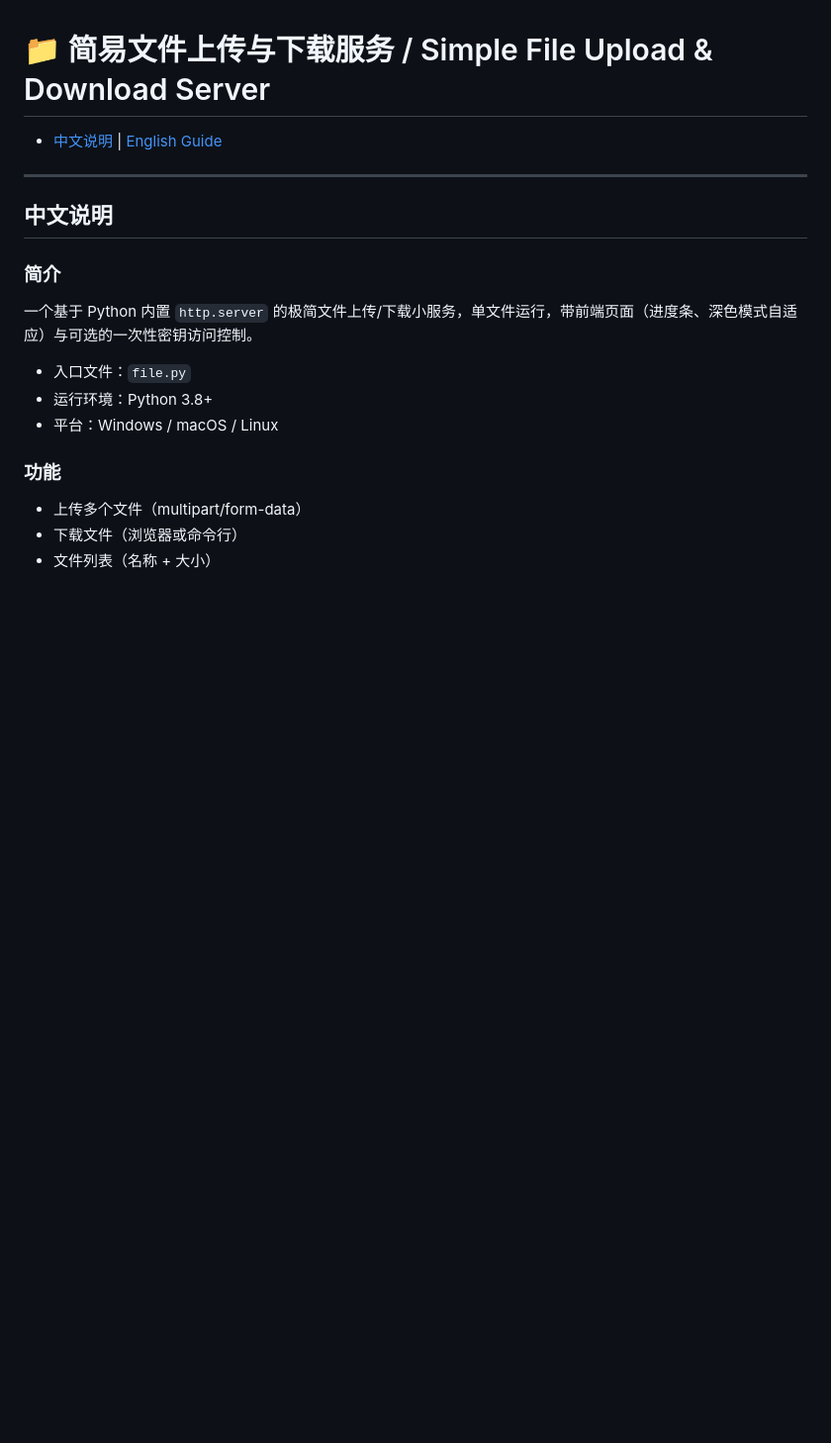
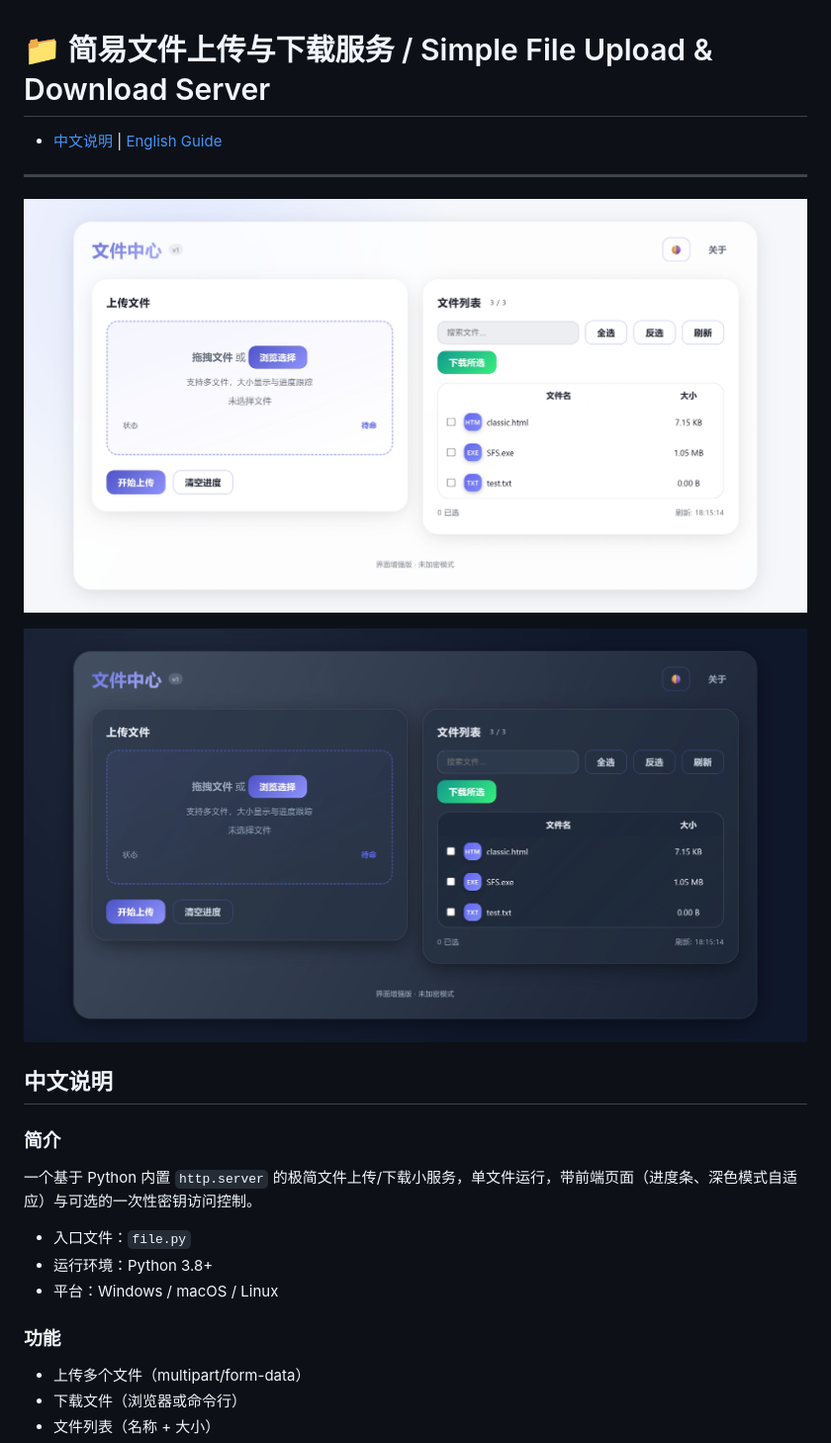
Before and after one commit to yanjing19989/simple-file-upload-download-server, a Markdown page: README.md, the part around the change. Shown: that part at 99% size. Rendered like a GitHub page; pictures changed too: picture/dark-mode.jpg (added), picture/light-mode.jpg (added); blank space fills up the shorter version.

Commit message:
添加ui展示

```diff
--- a/README.md
+++ b/README.md
@@ -3,6 +3,10 @@
 - [中文说明](#中文说明) | [English Guide](#english-guide)
 
 ---
+
+![界面展示](./picture/light-mode.jpg)
+
+![界面展示](./picture/dark-mode.jpg)
 
 ## 中文说明
 
```
